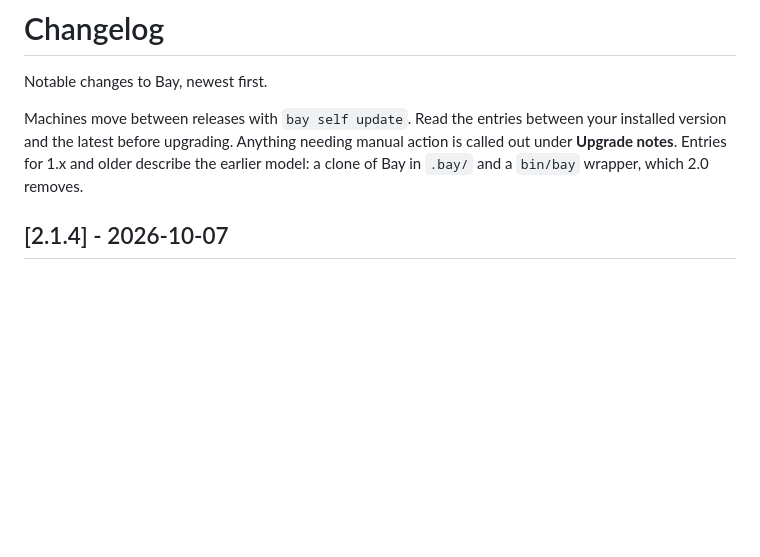
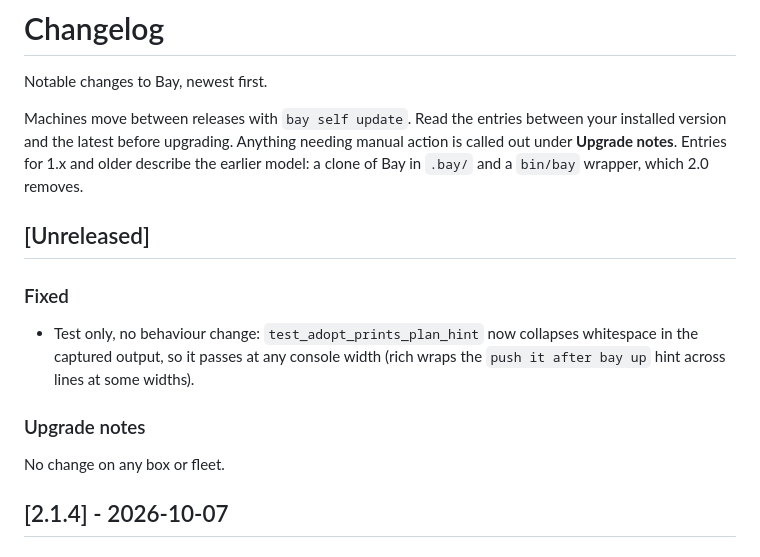
Before and after one commit to AltanS/bay, a Markdown page: CHANGELOG.md, the part around the change. Rendered like a GitHub page; blank space fills up the shorter version.

Commit message:
docs: changelog unreleased entry for adopt hint test fix
Co-Authored-By: Claude Fable 5.1 <noreply@anthropic.com>

```diff
--- a/CHANGELOG.md
+++ b/CHANGELOG.md
@@ -7,6 +7,18 @@ between your installed version and the latest before upgrading. Anything
 needing manual action is called out under **Upgrade notes**. Entries for
 1.x and older describe the earlier model: a clone of Bay in `.bay/` and a
 `bin/bay` wrapper, which 2.0 removes.
+
+## [Unreleased]
+
+### Fixed
+
+- Test only, no behaviour change: `test_adopt_prints_plan_hint` now collapses whitespace in the
+  captured output, so it passes at any console width (rich wraps the `push it after bay up` hint
+  across lines at some widths).
+
+### Upgrade notes
+
+No change on any box or fleet.
 
 ## [2.1.4] - 2026-10-07
 
```
